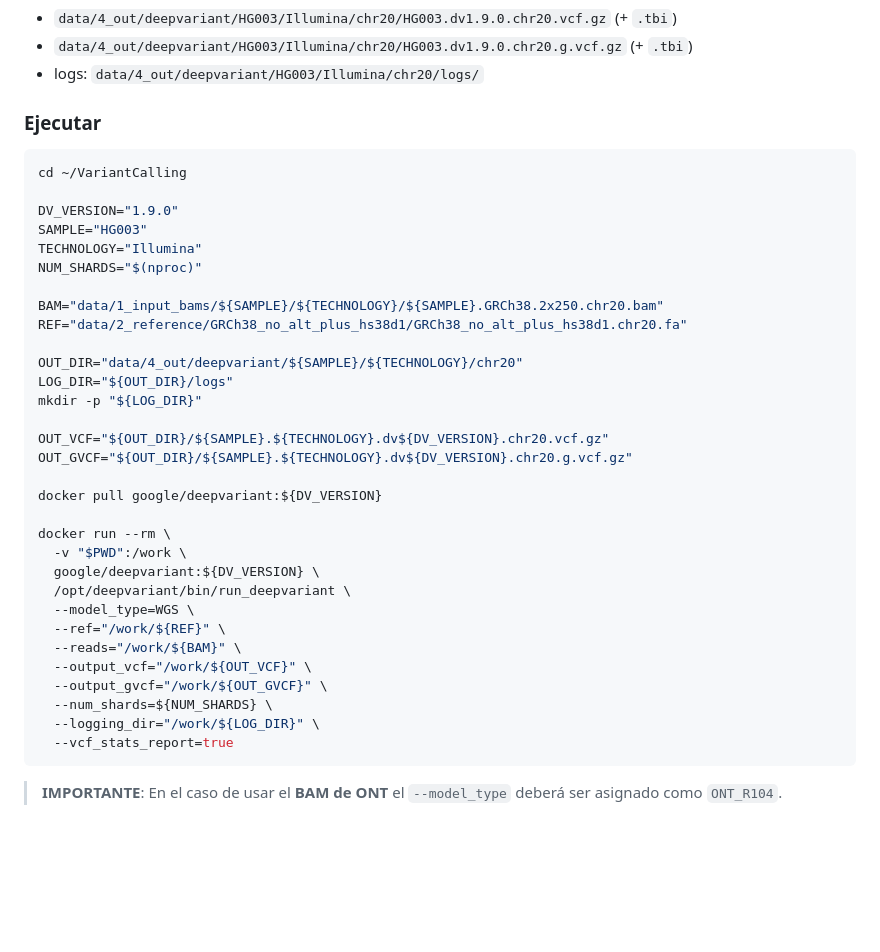
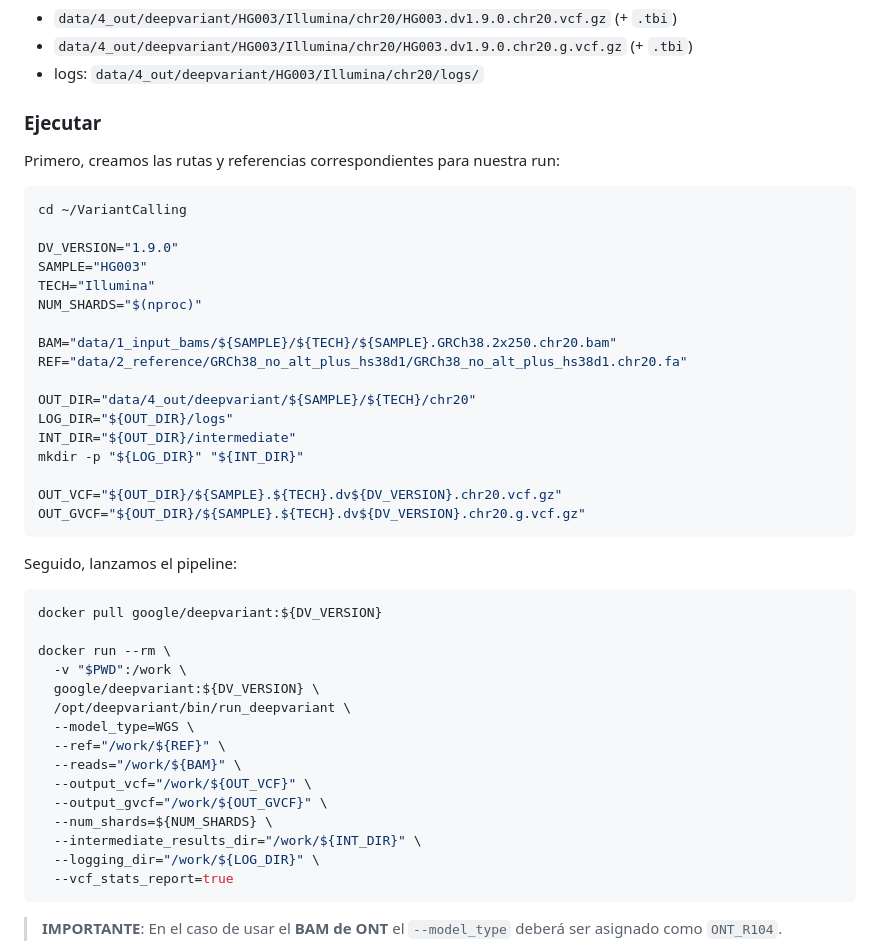
Before and after one commit to Lmmp-02/VariantCalling, a Markdown page: data/5_scripts/README.md, the part around the change. GitHub-like rendering; blank space fills up the shorter version.

Commit message:
Refactor script variables for technology and output paths

````diff
--- a/data/5_scripts/README.md
+++ b/data/5_scripts/README.md
@@ -95,24 +95,31 @@ Outputs esperados:
 
 ### Ejecutar
 
+Primero, creamos las rutas y referencias correspondientes para nuestra run:
+
 ```bash
 cd ~/VariantCalling
 
 DV_VERSION="1.9.0"
 SAMPLE="HG003"
-TECHNOLOGY="Illumina"
+TECH="Illumina"
 NUM_SHARDS="$(nproc)"
 
-BAM="data/1_input_bams/${SAMPLE}/${TECHNOLOGY}/${SAMPLE}.GRCh38.2x250.chr20.bam"
+BAM="data/1_input_bams/${SAMPLE}/${TECH}/${SAMPLE}.GRCh38.2x250.chr20.bam"
 REF="data/2_reference/GRCh38_no_alt_plus_hs38d1/GRCh38_no_alt_plus_hs38d1.chr20.fa"
 
-OUT_DIR="data/4_out/deepvariant/${SAMPLE}/${TECHNOLOGY}/chr20"
+OUT_DIR="data/4_out/deepvariant/${SAMPLE}/${TECH}/chr20"
 LOG_DIR="${OUT_DIR}/logs"
-mkdir -p "${LOG_DIR}"
+INT_DIR="${OUT_DIR}/intermediate"
+mkdir -p "${LOG_DIR}" "${INT_DIR}"
 
-OUT_VCF="${OUT_DIR}/${SAMPLE}.${TECHNOLOGY}.dv${DV_VERSION}.chr20.vcf.gz"
-OUT_GVCF="${OUT_DIR}/${SAMPLE}.${TECHNOLOGY}.dv${DV_VERSION}.chr20.g.vcf.gz"
+OUT_VCF="${OUT_DIR}/${SAMPLE}.${TECH}.dv${DV_VERSION}.chr20.vcf.gz"
+OUT_GVCF="${OUT_DIR}/${SAMPLE}.${TECH}.dv${DV_VERSION}.chr20.g.vcf.gz"
+```
 
+Seguido, lanzamos el pipeline:
+
+```bash
 docker pull google/deepvariant:${DV_VERSION}
 
 docker run --rm \
@@ -125,6 +132,7 @@ docker run --rm \
   --output_vcf="/work/${OUT_VCF}" \
   --output_gvcf="/work/${OUT_GVCF}" \
   --num_shards=${NUM_SHARDS} \
+  --intermediate_results_dir="/work/${INT_DIR}" \
   --logging_dir="/work/${LOG_DIR}" \
   --vcf_stats_report=true
 ```
````
